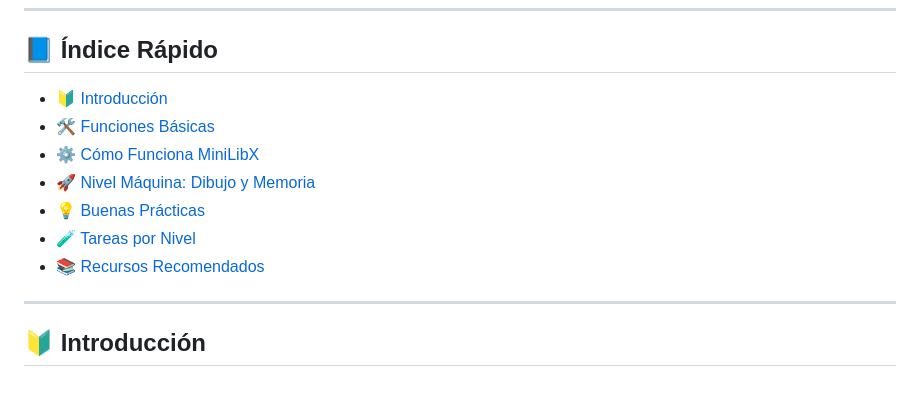
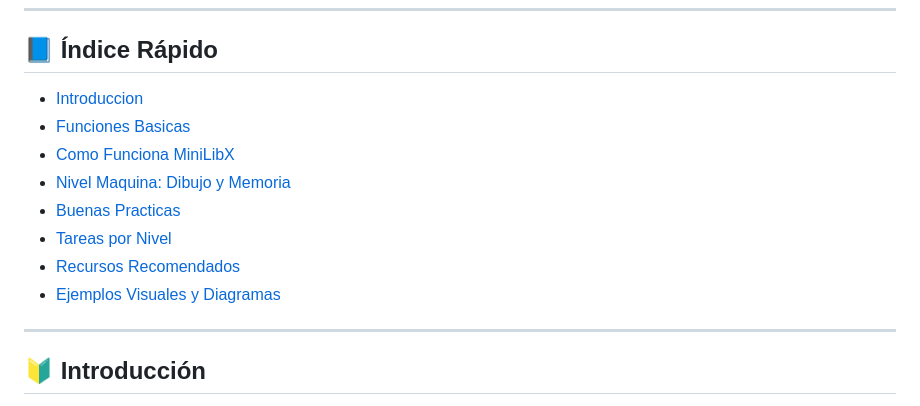
Before and after one commit to 0xARCOS/fractol, a Markdown page: MiniLibX_GuiaCompleta.md, the part around the change. GitHub-like rendering.

```diff
--- a/MiniLibX_GuiaCompleta.md
+++ b/MiniLibX_GuiaCompleta.md
@@ -7,13 +7,16 @@ Una introducción clara, visual y profunda a la biblioteca gráfica utilizada en
 
 ## 📘 Índice Rápido
 
-- [🔰 Introducción](#🔰-introducción)
-- [🛠 Funciones Básicas](#🛠-funciones-básicas)
-- [⚙️ Cómo Funciona MiniLibX](#⚙️-cómo-funciona-minilibx)
-- [🚀 Nivel Máquina: Dibujo y Memoria](#🚀-nivel-máquina-dibujo-y-memoria)
-- [💡 Buenas Prácticas](#💡-buenas-prácticas)
-- [🧪 Tareas por Nivel](#🧪-tareas-por-nivel)
-- [📚 Recursos Recomendados](#📚-recursos-recomendados)
+- [Introduccion](#introduccion)
+- [Funciones Basicas](#funciones-basicas)
+- [Como Funciona MiniLibX](#como-funciona-minilibx)
+- [Nivel Maquina: Dibujo y Memoria](#nivel-maquina-dibujo-y-memoria)
+- [Buenas Practicas](#buenas-practicas)
+- [Tareas por Nivel](#tareas-por-nivel)
+- [Recursos Recomendados](#recursos-recomendados)
+- [Ejemplos Visuales y Diagramas](#ejemplos-visuales-y-diagramas)
+
+
 
 ---
 
```
